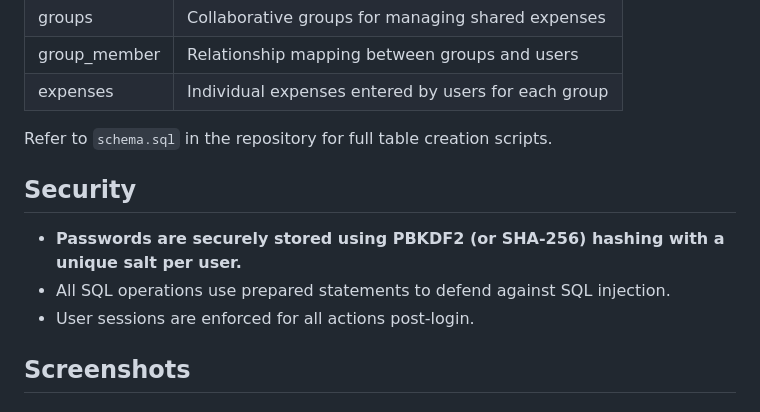
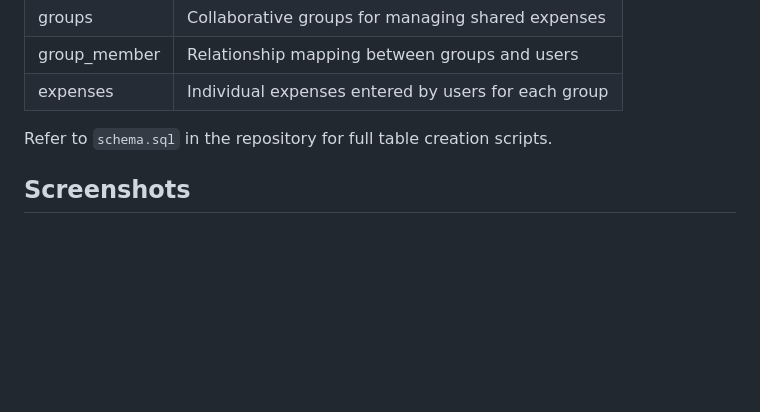
Before and after one commit to RajSarkarIndia/Expense_Tracking, a Markdown page: README.md, the part around the change. Drawn GitHub-style; blank space fills up the shorter version.

```diff
--- a/README.md
+++ b/README.md
@@ -71,13 +71,6 @@ The core data structure includes these tables:
 
 Refer to `schema.sql` in the repository for full table creation scripts.
 
-## Security
-
-- **Passwords are securely stored using PBKDF2 (or SHA-256) hashing with a unique salt per user.**
-- All SQL operations use prepared statements to defend against SQL injection.
-- User sessions are enforced for all actions post-login.
-
-
 
 
 ## Screenshots
```
